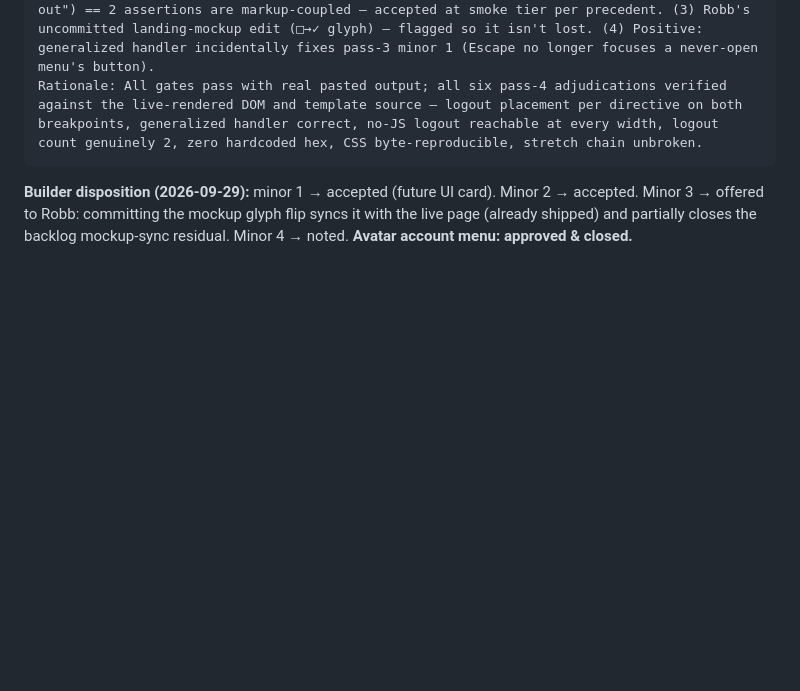
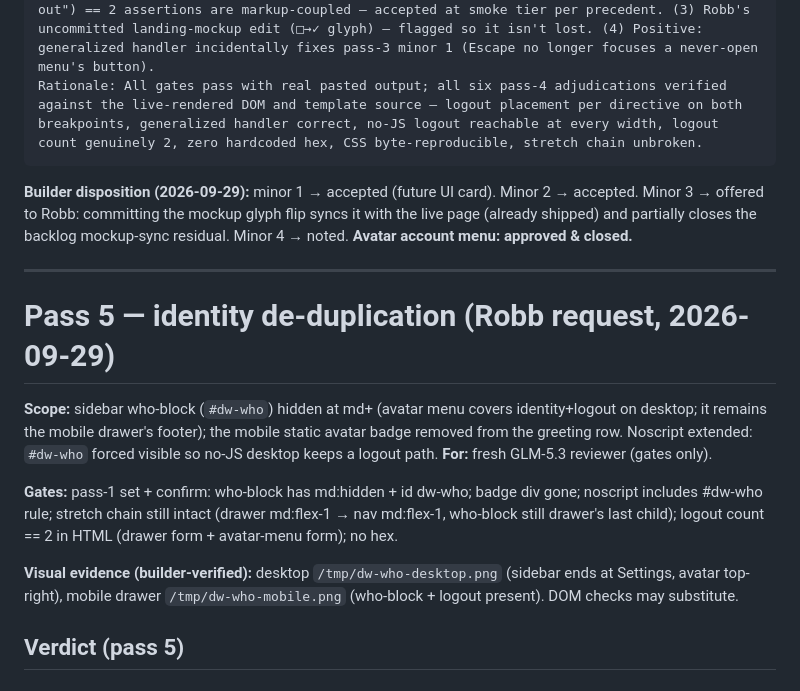
Before and after one commit to robbbbb/dealwright, a Markdown page: docs/reviews/dashboard-dispatch.md, the part around the change. Rendered like a GitHub page; blank space fills up the shorter version.

Commit message:
docs(reviews): dispatch pass 5 - identity de-duplication

````diff
--- a/docs/reviews/dashboard-dispatch.md
+++ b/docs/reviews/dashboard-dispatch.md
@@ -96,3 +96,15 @@ Rationale: All gates pass with real pasted output; all six pass-4 adjudications
 ```
 
 **Builder disposition (2026-09-29):** minor 1 → accepted (future UI card). Minor 2 → accepted. Minor 3 → offered to Robb: committing the mockup glyph flip syncs it with the live page (already shipped) and partially closes the backlog mockup-sync residual. Minor 4 → noted. **Avatar account menu: approved & closed.**
+
+---
+
+# Pass 5 — identity de-duplication (Robb request, 2026-09-29)
+
+**Scope:** sidebar who-block (`#dw-who`) hidden at md+ (avatar menu covers identity+logout on desktop; it remains the mobile drawer's footer); the mobile static avatar badge removed from the greeting row. Noscript extended: `#dw-who` forced visible so no-JS desktop keeps a logout path. **For:** fresh GLM-5.3 reviewer (gates only).
+
+**Gates:** pass-1 set + confirm: who-block has md:hidden + id dw-who; badge div gone; noscript includes #dw-who rule; stretch chain still intact (drawer md:flex-1 → nav md:flex-1, who-block still drawer's last child); logout count == 2 in HTML (drawer form + avatar-menu form); no hex.
+
+**Visual evidence (builder-verified):** desktop `/tmp/dw-who-desktop.png` (sidebar ends at Settings, avatar top-right), mobile drawer `/tmp/dw-who-mobile.png` (who-block + logout present). DOM checks may substitute.
+
+## Verdict (pass 5)
````
